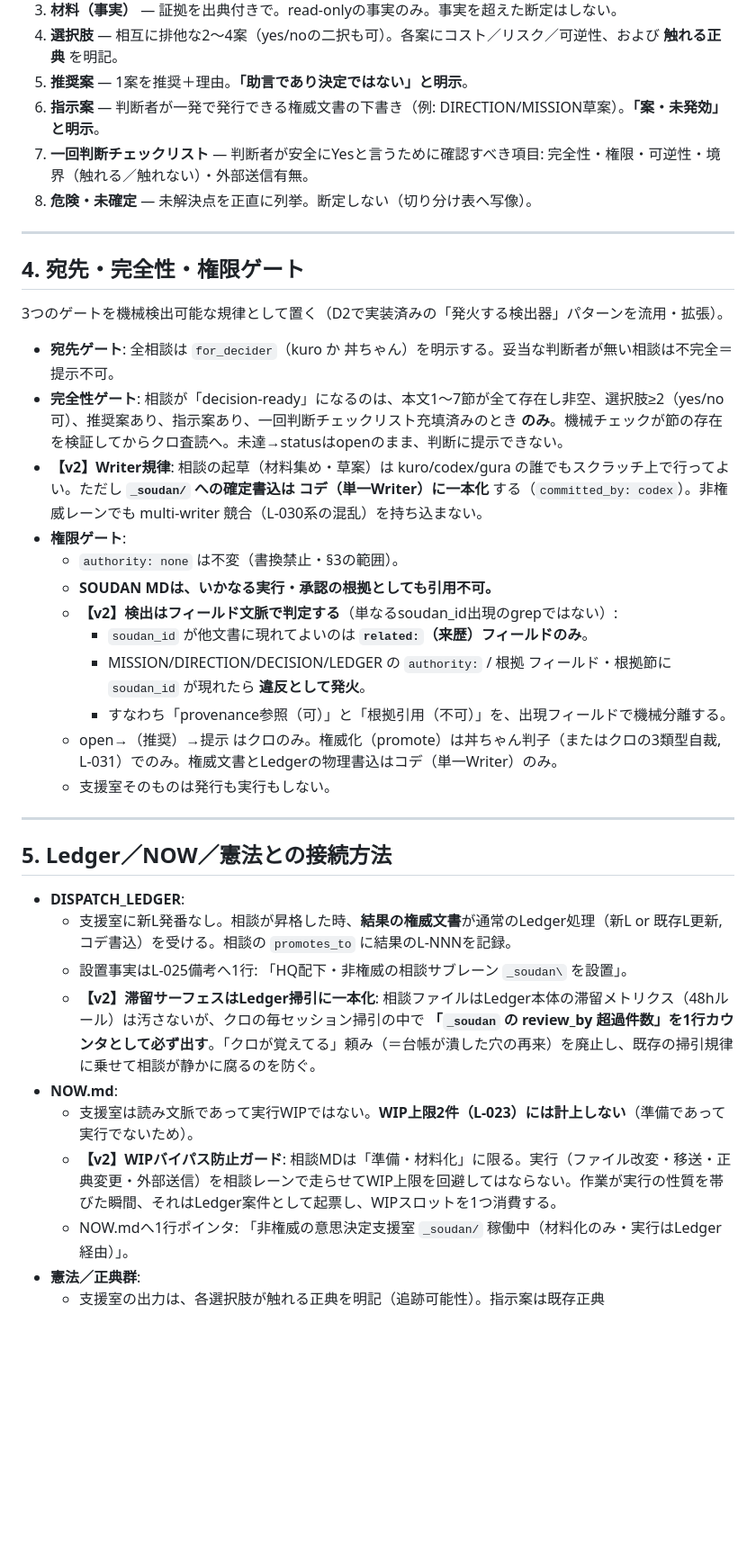
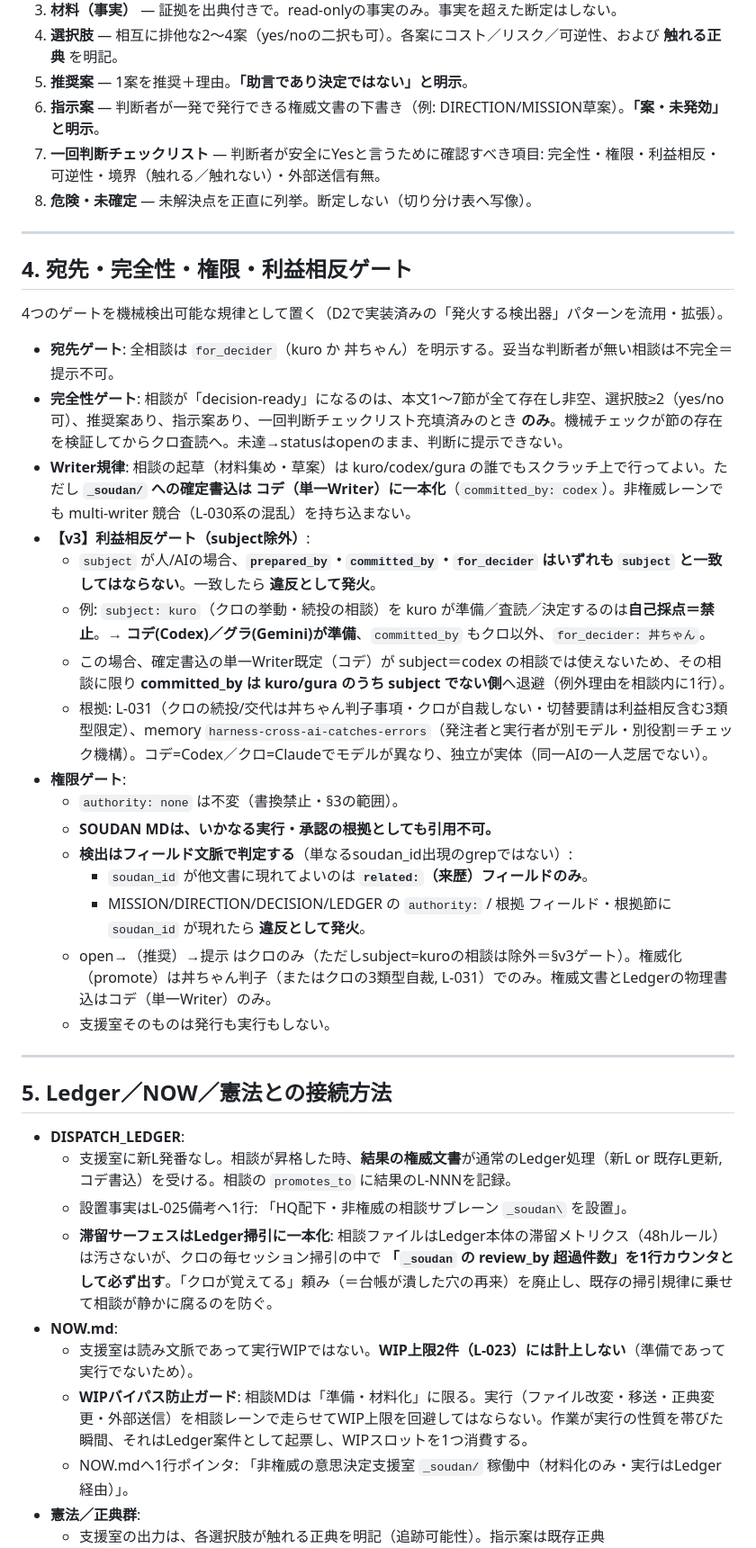
Before and after one commit to triple893/FlutterProjects, a Markdown page: soudan_pilot/DRAFT_20260723_decision_support_office_direction.md, the part around one of its changes. Shown at 90% size. Rendered like a GitHub page; blank space fills up the shorter version.

```diff
--- a/soudan_pilot/DRAFT_20260723_decision_support_office_direction.md
+++ b/soudan_pilot/DRAFT_20260723_decision_support_office_direction.md
@@ -104,26 +125,30 @@ updated_at:                # ←更新される（不変対象ではない）
 4. **選択肢** — 相互に排他な2〜4案（yes/noの二択も可）。各案にコスト／リスク／可逆性、および **触れる正典** を明記。
 5. **推奨案** — 1案を推奨＋理由。**「助言であり決定ではない」と明示**。
 6. **指示案** — 判断者が一発で発行できる権威文書の下書き（例: DIRECTION/MISSION草案）。**「案・未発効」と明示**。
-7. **一回判断チェックリスト** — 判断者が安全にYesと言うために確認すべき項目: 完全性・権限・可逆性・境界（触れる／触れない）・外部送信有無。
+7. **一回判断チェックリスト** — 判断者が安全にYesと言うために確認すべき項目: 完全性・権限・利益相反・可逆性・境界（触れる／触れない）・外部送信有無。
 8. **危険・未確定** — 未解決点を正直に列挙。断定しない（切り分け表へ写像）。
 
 ---
 
-## 4. 宛先・完全性・権限ゲート
+## 4. 宛先・完全性・権限・利益相反ゲート
 
-3つのゲートを機械検出可能な規律として置く（D2で実装済みの「発火する検出器」パターンを流用・拡張）。
+4つのゲートを機械検出可能な規律として置く（D2で実装済みの「発火する検出器」パターンを流用・拡張）。
 
 - **宛先ゲート**: 全相談は `for_decider`（kuro か 丼ちゃん）を明示する。妥当な判断者が無い相談は不完全＝提示不可。
 - **完全性ゲート**: 相談が「decision-ready」になるのは、本文1〜7節が全て存在し非空、選択肢≥2（yes/no可）、推奨案あり、指示案あり、一回判断チェックリスト充填済みのとき **のみ**。機械チェックが節の存在を検証してからクロ査読へ。未達→statusはopenのまま、判断に提示できない。
-- **【v2】Writer規律**: 相談の起草（材料集め・草案）は kuro/codex/gura の誰でもスクラッチ上で行ってよい。ただし **`_soudan/` への確定書込は コデ（単一Writer）に一本化** する（`committed_by: codex`）。非権威レーンでも multi-writer 競合（L-030系の混乱）を持ち込まない。
+- **Writer規律**: 相談の起草（材料集め・草案）は kuro/codex/gura の誰でもスクラッチ上で行ってよい。ただし **`_soudan/` への確定書込は コデ（単一Writer）に一本化**（`committed_by: codex`）。非権威レーンでも multi-writer 競合（L-030系の混乱）を持ち込まない。
+- **【v3】利益相反ゲート（subject除外）**:
+  - `subject` が人/AIの場合、**`prepared_by`・`committed_by`・`for_decider` はいずれも `subject` と一致してはならない**。一致したら **違反として発火**。
+  - 例: `subject: kuro`（クロの挙動・続投の相談）を kuro が準備／査読／決定するのは**自己採点＝禁止**。→ **コデ(Codex)／グラ(Gemini)が準備**、`committed_by` もクロ以外、`for_decider: 丼ちゃん`。
+  - この場合、確定書込の単一Writer既定（コデ）が subject＝codex の相談では使えないため、その相談に限り **committed_by は kuro/gura のうち subject でない側**へ退避（例外理由を相談内に1行）。
+  - 根拠: L-031（クロの続投/交代は丼ちゃん判子事項・クロが自裁しない・切替要請は利益相反含む3類型限定）、memory `harness-cross-ai-catches-errors`（発注者と実行者が別モデル・別役割＝チェック機構）。コデ=Codex／クロ=Claudeでモデルが異なり、独立が実体（同一AIの一人芝居でない）。
 - **権限ゲート**:
   - `authority: none` は不変（書換禁止・§3の範囲）。
   - **SOUDAN MDは、いかなる実行・承認の根拠としても引用不可。**
-  - **【v2】検出はフィールド文脈で判定する**（単なるsoudan_id出現のgrepではない）:
+  - **検出はフィールド文脈で判定する**（単なるsoudan_id出現のgrepではない）:
     - `soudan_id` が他文書に現れてよいのは **`related:`（来歴）フィールドのみ**。
     - MISSION/DIRECTION/DECISION/LEDGER の `authority:` / 根拠 フィールド・根拠節に `soudan_id` が現れたら **違反として発火**。
-    - すなわち「provenance参照（可）」と「根拠引用（不可）」を、出現フィールドで機械分離する。
-  - open→（推奨）→提示 はクロのみ。権威化（promote）は丼ちゃん判子（またはクロの3類型自裁, L-031）でのみ。権威文書とLedgerの物理書込はコデ（単一Writer）のみ。
+  - open→（推奨）→提示 はクロのみ（ただしsubject=kuroの相談は除外＝§v3ゲート）。権威化（promote）は丼ちゃん判子（またはクロの3類型自裁, L-031）でのみ。権威文書とLedgerの物理書込はコデ（単一Writer）のみ。
   - 支援室そのものは発行も実行もしない。
 
 ---
@@ -133,10 +158,10 @@ updated_at:                # ←更新される（不変対象ではない）
 - **DISPATCH_LEDGER**:
   - 支援室に新L発番なし。相談が昇格した時、**結果の権威文書**が通常のLedger処理（新L or 既存L更新, コデ書込）を受ける。相談の `promotes_to` に結果のL-NNNを記録。
   - 設置事実はL-025備考へ1行: 「HQ配下・非権威の相談サブレーン `_soudan\` を設置」。
-  - **【v2】滞留サーフェスはLedger掃引に一本化**: 相談ファイルはLedger本体の滞留メトリクス（48hルール）は汚さないが、クロの毎セッション掃引の中で **「`_soudan` の review_by 超過件数」を1行カウンタとして必ず出す**。「クロが覚えてる」頼み（＝台帳が潰した穴の再来）を廃止し、既存の掃引規律に乗せて相談が静かに腐るのを防ぐ。
+  - **滞留サーフェスはLedger掃引に一本化**: 相談ファイルはLedger本体の滞留メトリクス（48hルール）は汚さないが、クロの毎セッション掃引の中で **「`_soudan` の review_by 超過件数」を1行カウンタとして必ず出す**。「クロが覚えてる」頼み（＝台帳が潰した穴の再来）を廃止し、既存の掃引規律に乗せて相談が静かに腐るのを防ぐ。
 - **NOW.md**:
   - 支援室は読み文脈であって実行WIPではない。**WIP上限2件（L-023）には計上しない**（準備であって実行でないため）。
-  - **【v2】WIPバイパス防止ガード**: 相談MDは「準備・材料化」に限る。実行（ファイル改変・移送・正典変更・外部送信）を相談レーンで走らせてWIP上限を回避してはならない。作業が実行の性質を帯びた瞬間、それはLedger案件として起票し、WIPスロットを1つ消費する。
+  - **WIPバイパス防止ガード**: 相談MDは「準備・材料化」に限る。実行（ファイル改変・移送・正典変更・外部送信）を相談レーンで走らせてWIP上限を回避してはならない。作業が実行の性質を帯びた瞬間、それはLedger案件として起票し、WIPスロットを1つ消費する。
   - NOW.mdへ1行ポインタ: 「非権威の意思決定支援室 `_soudan/` 稼働中（材料化のみ・実行はLedger経由）」。
 - **憲法／正典群**:
   - 支援室の出力は、各選択肢が触れる正典を明記（追跡可能性）。指示案は既存正典（COMMAND_OS_INDEX階層・DIRECTIVE補則2 tier規律・STANDARD routing 等）と整合していること。
```
Also changed, not shown: other parts of soudan_pilot/DRAFT_20260723_decision_support_office_direction.md (+45 -23 lines).
